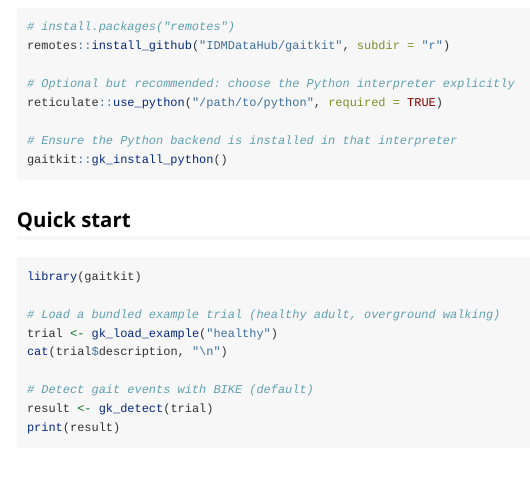
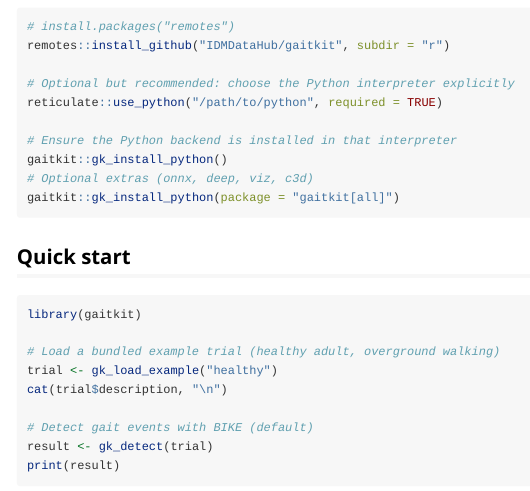
Before and after one commit to IDMDataHub/gaitkit, an R Markdown document (r/vignettes/getting-started.Rmd): the page in a window 1100 px wide, from 130 px down. Rendered offline with R 4.5, knitr and Pandoc, with nearby package versions.

Commit message:
docs(r-vignette): add optional extras installation example

````diff
--- a/r/vignettes/getting-started.Rmd
+++ b/r/vignettes/getting-started.Rmd
@@ -18,6 +18,8 @@ reticulate::use_python("/path/to/python", required = TRUE)
 
 # Ensure the Python backend is installed in that interpreter
 gaitkit::gk_install_python()
+# Optional extras (onnx, deep, viz, c3d)
+gaitkit::gk_install_python(package = "gaitkit[all]")
 ```
 
 ## Quick start
````
